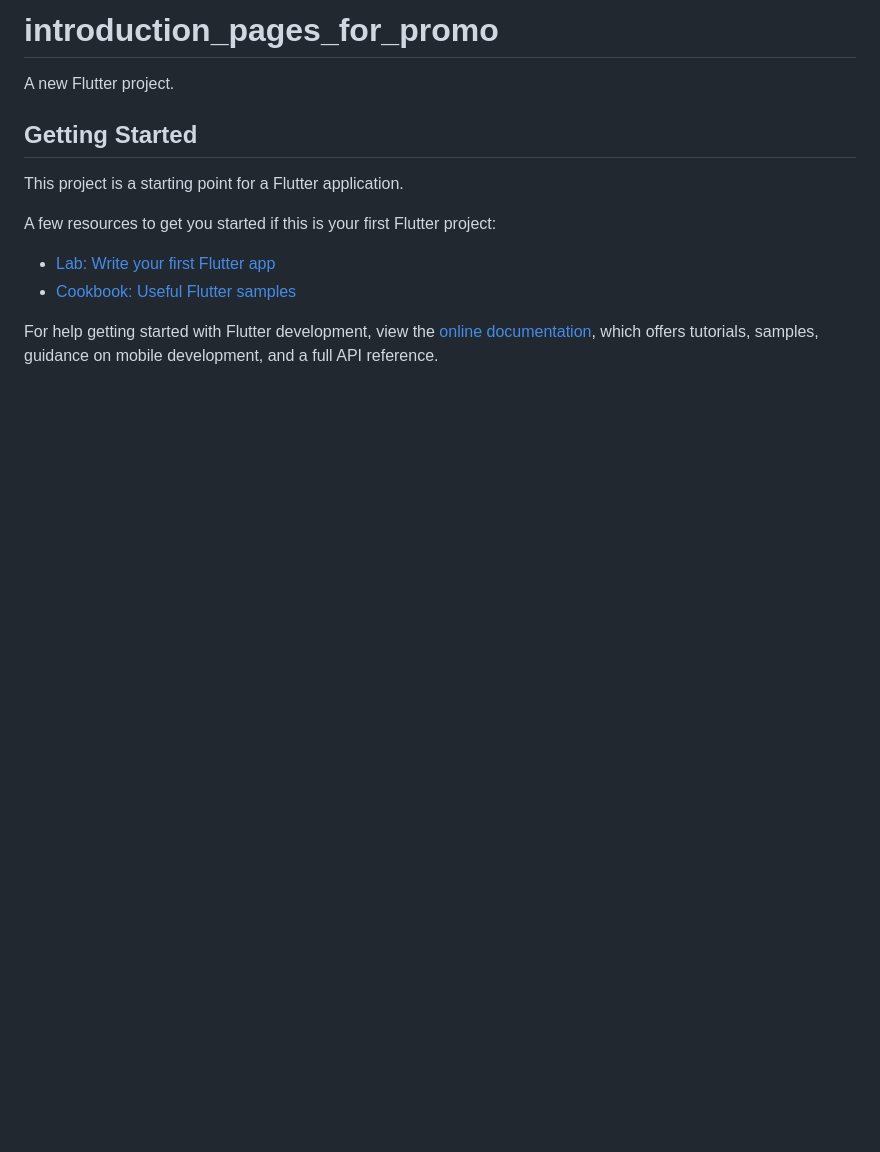
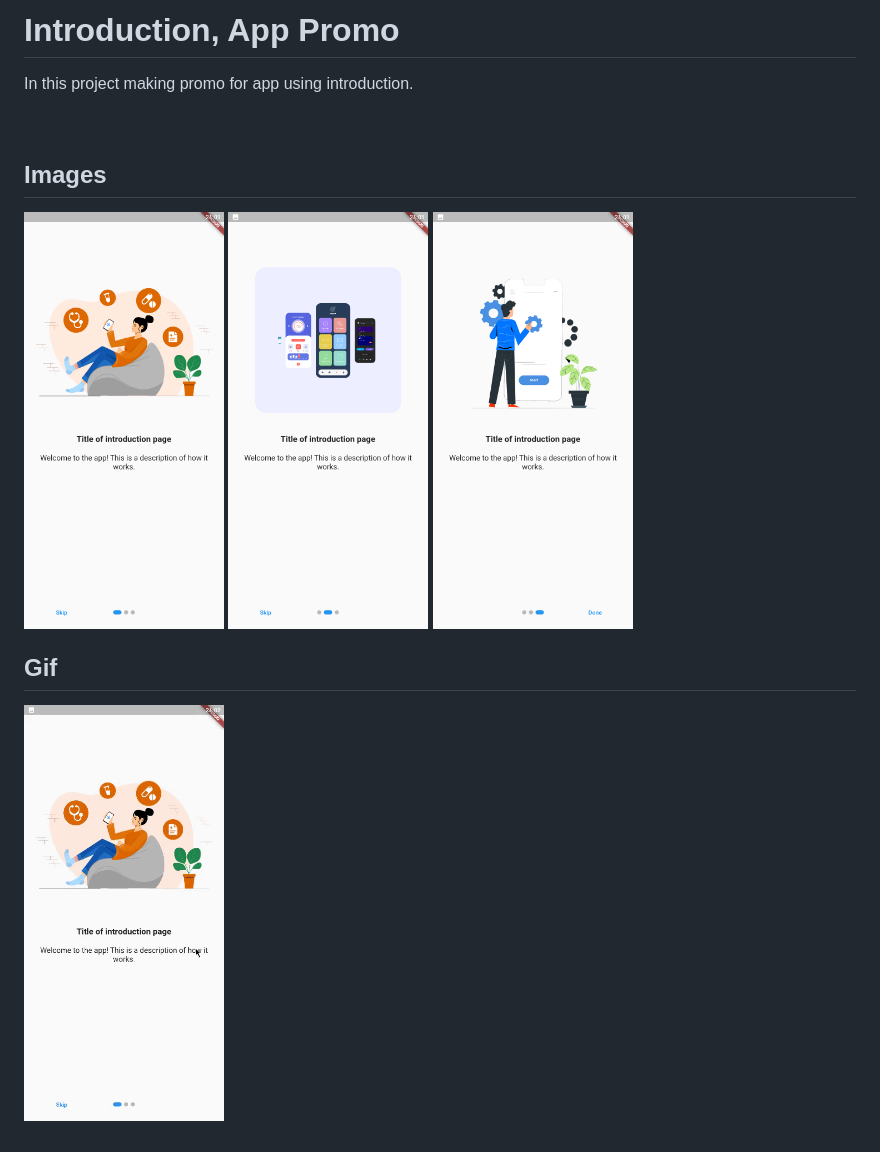
Before and after one commit to suleymangunes/introduction-screen-for-app-promo, a Markdown page: README.md, the part around the change. Rendered like a GitHub page; pictures changed too: readme_files/fitst.png (added), readme_files/intro_gif.gif (added), readme_files/second.png (added); blank space fills up the shorter version.

```diff
--- a/README.md
+++ b/README.md
@@ -1,16 +1,21 @@
-# introduction_pages_for_promo
+# Introduction, App Promo
 
-A new Flutter project.
+In this project making promo for app using introduction.
 
-## Getting Started
+<br>
 
-This project is a starting point for a Flutter application.
+## Images
 
-A few resources to get you started if this is your first Flutter project:
+<p>
+  <img src="readme_files/fitst.png" width="200" hspace="20">
+  <img src="readme_files/second.png" width="200" hspace="20">
+  <img src="readme_files/third.png" width="200" hspace="20">
 
-- [Lab: Write your first Flutter app](https://docs.flutter.dev/get-started/codelab)
-- [Cookbook: Useful Flutter samples](https://docs.flutter.dev/cookbook)
+</p>
 
-For help getting started with Flutter development, view the
-[online documentation](https://docs.flutter.dev/), which offers tutorials,
-samples, guidance on mobile development, and a full API reference.
+## Gif
+
+<p>
+  <img src="readme_files/intro_gif.gif" width="200" hspace="20">
+
+</p>
```
